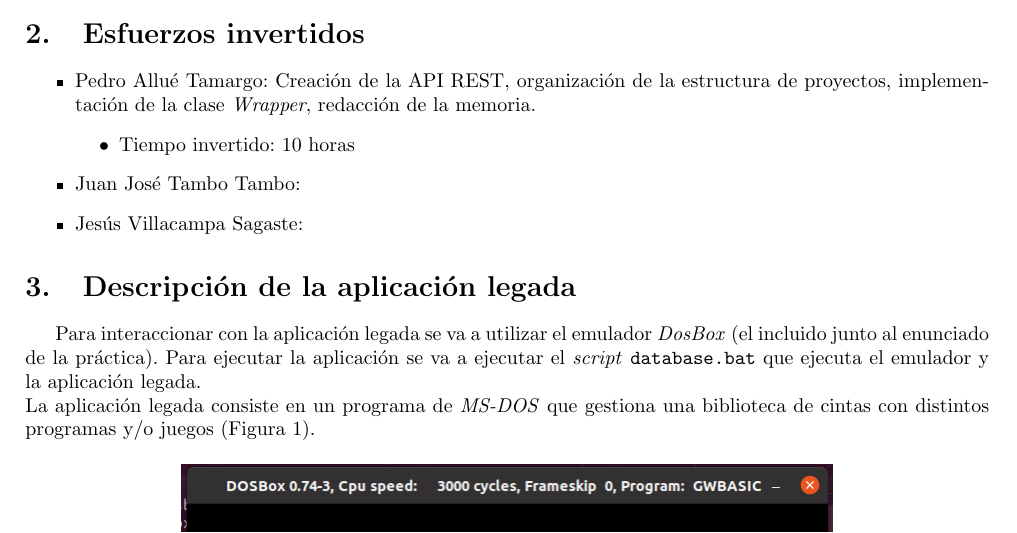
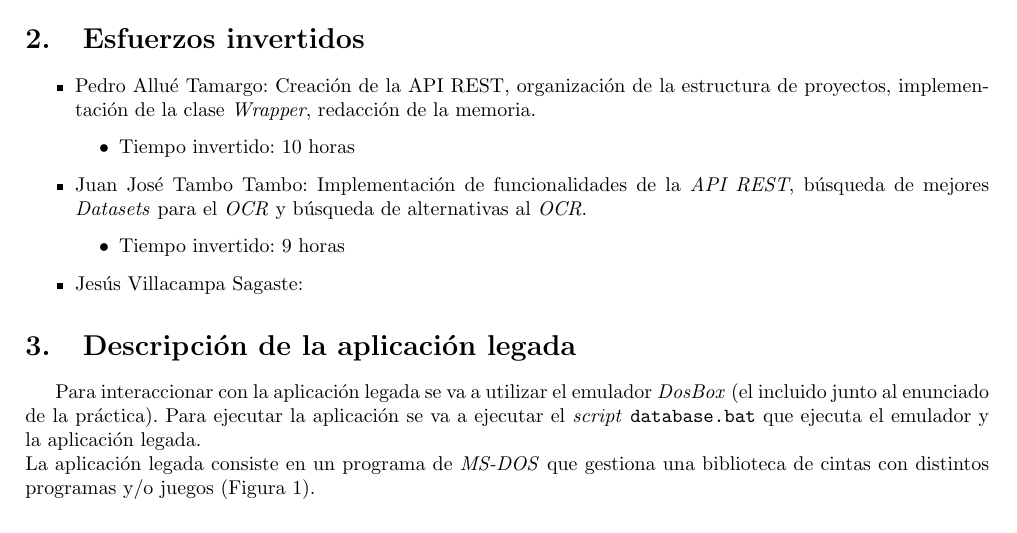
Before and after one commit to piter1902/sistemas_legados, a LaTeX document (Practica3/memoria/memoria.tex): part of page 2 of 5, cut so that both start at the same text. Compiled offline with pdfLaTeX.

Commit message:
Añado esfuerzos Juanjo P3

```diff
--- a/Practica3/memoria/memoria.tex
+++ b/Practica3/memoria/memoria.tex
@@ -44,7 +44,10 @@ En esta práctica se pide la realización de un \emph{wrapper} sobre una aplicac
 	\begin{itemize}
 	\item Tiempo invertido: 10 horas
 	\end{itemize}
-\item Juan José Tambo Tambo:
+\item Juan José Tambo Tambo: Implementación de funcionalidades de la \textit{API REST}, búsqueda de mejores \textit{Datasets} para el \textit{OCR} y búsqueda de alternativas al \textit{OCR}.
+\begin{itemize}
+	\item Tiempo invertido: 9 horas
+\end{itemize}
 \item Jesús Villacampa Sagaste:
 \end{itemize}
 
```
Also changed, not shown: Practica3/memoria/memoria.pdf, Practica3/memoria/memoria.tex (1 more changed lines).
